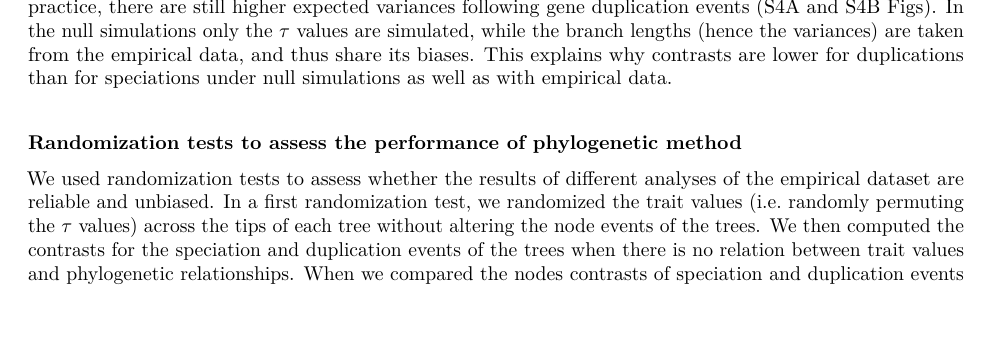
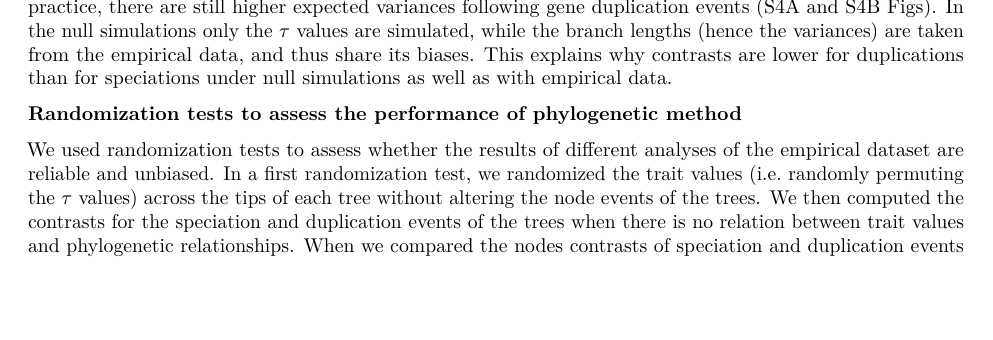
Before and after one commit to tbegum/Testing_the_ortholog_conjecture, an R Markdown document (Manuscript.Rmd): part of page 3 of 10, cut so that both start at the same text, the shorter picture padded with empty space. Rendered offline with R 4.5, knitr and Pandoc, then LaTeX, with nearby package versions; the code chunks are not run, so their results and figures are left out; a font, style sheet, LaTeX package, included part or bibliography that could not be used is replaced or left out.

Commit message:
Modified .Rmd file

```diff
--- a/Manuscript.Rmd
+++ b/Manuscript.Rmd
@@ -350,7 +350,7 @@ The purpose of applying a phylogenetic method is to generate independent statist
 
 Dunn et al. [@RN760] used `r nrow(calibration_times_focal)` speciation time points to calibrate gene trees. The oldest speciation calibration was at `r max(calibration_times_focal$age)` My.  All other calibrated nodes were duplication nodes leading to obtain ~`r length(duplication.empirical)` unique duplication time points for the `r length(gene_trees_calibrated)` calibrated trees [@RN760]. Out of these, `r length(duplication.empirical[duplication.empirical > max(speciation.empirical)])` time points preceded the oldest speciation node age. Surprisingly, the calibrated node age of the oldest duplication event was found to be `r as.integer(max(duplication.empirical))` My, that is, 2600 times older than the Earth. This is indicative of the difficulty of estimating the age of ancient duplications by phylogenetic methods. Those `r length(duplication.empirical[duplication.empirical > max(speciation.empirical)])` high duplication node ages eventually led to much larger expected variances for gene duplication events (median expected variance for duplication events preceding the oldest speciation events: `r round(median(Exp_var.duplication.precede.speciation),0)`, median expected variance for speciation events: `r round(median(Exp_var.speciation),0)`). This explains why the mean paralog distance was ~`r round((paralog_distance_mean/ortholog_distance_mean),1)` times higher than that of the mean ortholog distance (S4A Fig). This data distribution also makes it appear as if no speciation happened before `r max(speciation.empirical)` My, a problem shared with the pairwise analysis of the same data [@RN762]. There are also branch length issues for duplication events younger than the oldest speciation events, including very short branches and negative branch lengths. All this led to obtain abnormally high duplication contrasts for the empirical data. To limit such problems, Dunn et al. [@RN760] removed node contrasts higher than 0.5 on the empirical data (this does not impact Fig 1, as the simulation data never has such high contrasts). Following this practice, there are still higher expected variances following gene duplication events (S4A and S4B Figs). In the null simulations only the $\tau$ values are simulated, while the branch lengths (hence the variances) are taken from the empirical data, and thus share its biases. This explains why contrasts are lower for duplications than for speciations under null simulations as well as with empirical data.
 
-\vspace{0.5cm}
+
 
 __Randomization tests to assess the performance of phylogenetic method__
 
```
Also changed, not shown: Manuscript.Rmd (10 more changed lines).
